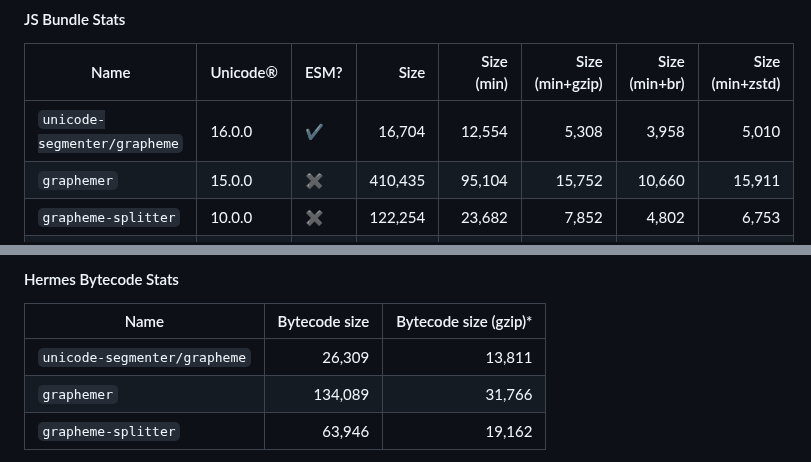
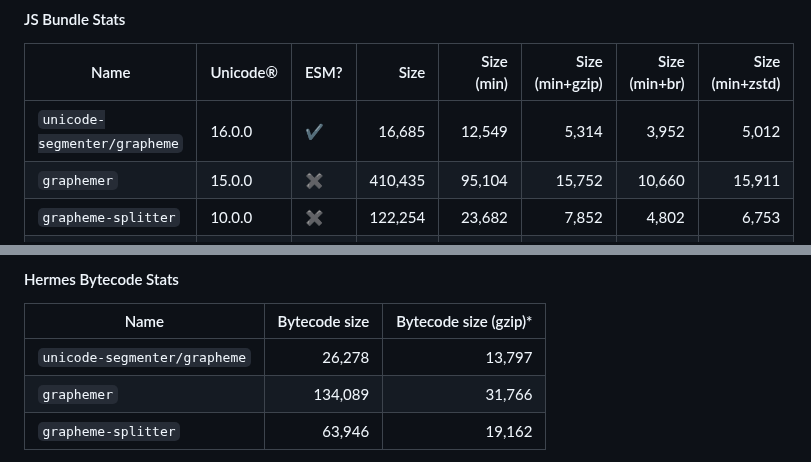
Before and after one commit to cometkim/unicode-segmenter, a Markdown page: README.md, 2 parts joined by grey strips. Rendered like a GitHub page.

Commit message:
update bundle stats

```diff
--- a/README.md
+++ b/README.md
@@ -215,7 +215,7 @@ Since [Hermes doesn't support the `Intl.Segmenter` API](https://github.com/faceb
 
 | Name                         | Unicode® | ESM? |   Size    | Size (min) | Size (min+gzip) | Size (min+br) | Size (min+zstd) |
 |------------------------------|----------|------|----------:|-----------:|----------------:|--------------:|----------------:|
-| `unicode-segmenter/grapheme` |   16.0.0 |   ✔️ |    16,704 |     12,554 |           5,308 |         3,958 |           5,010 |
+| `unicode-segmenter/grapheme` |   16.0.0 |   ✔️ |    16,685 |     12,549 |           5,314 |         3,952 |           5,012 |
 | `graphemer`                  |   15.0.0 |   ✖️ ️|   410,435 |     95,104 |          15,752 |        10,660 |          15,911 |
 | `grapheme-splitter`          |   10.0.0 |   ✖️ |   122,254 |     23,682 |           7,852 |         4,802 |           6,753 |
 | `@formatjs/intl-segmenter`*  |   15.0.0 |   ✖️ |   603,510 |    369,673 |          72,273 |        49,530 |          68,027 |
@@ -231,7 +231,7 @@ Since [Hermes doesn't support the `Intl.Segmenter` API](https://github.com/faceb
 
 | Name                         | Bytecode size | Bytecode size (gzip)* |
 |------------------------------|--------------:|----------------------:|
-| `unicode-segmenter/grapheme` |        26,309 |                13,811 |
+| `unicode-segmenter/grapheme` |        26,278 |                13,797 |
 | `graphemer`                  |       134,089 |                31,766 |
 | `grapheme-splitter`          |        63,946 |                19,162 |
 
```
